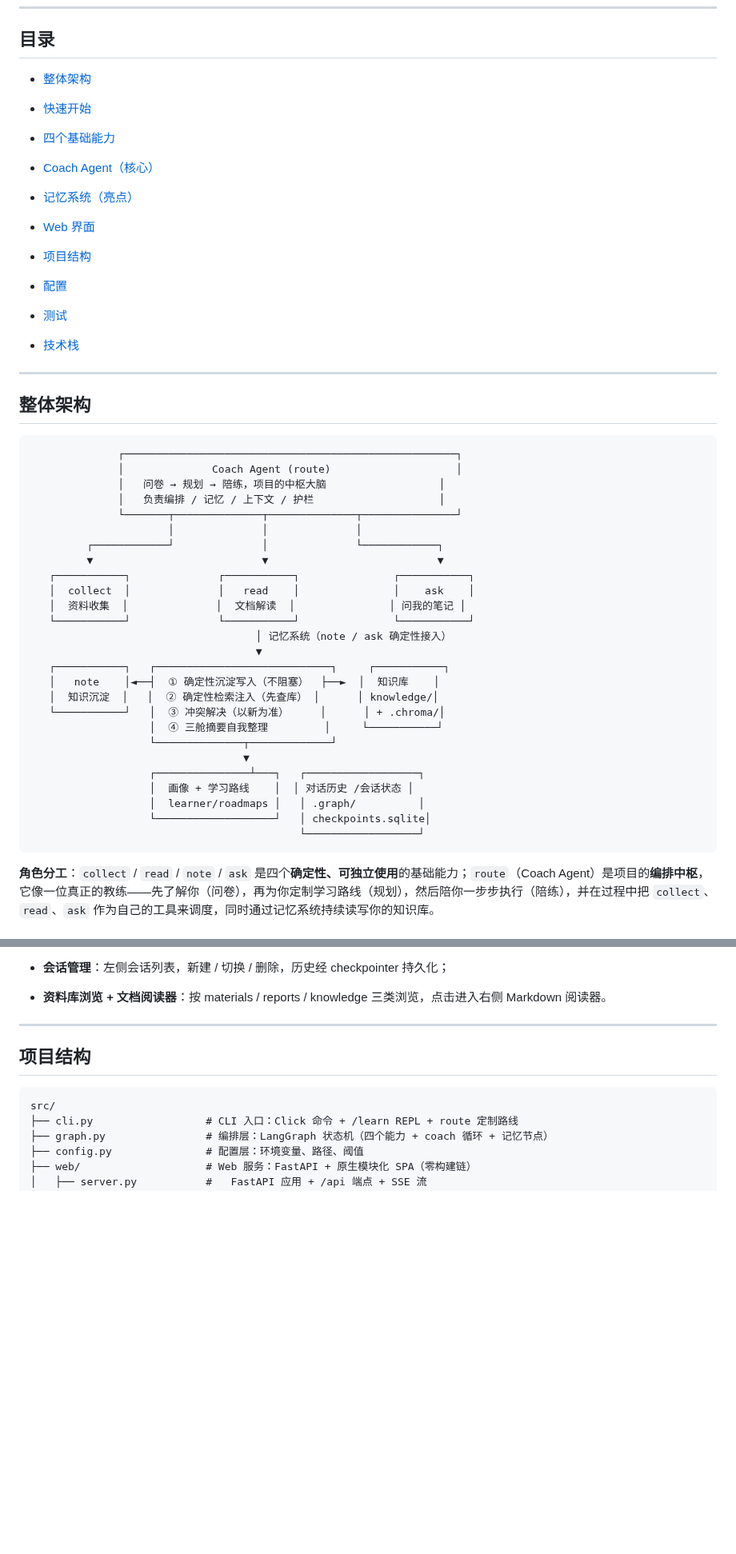
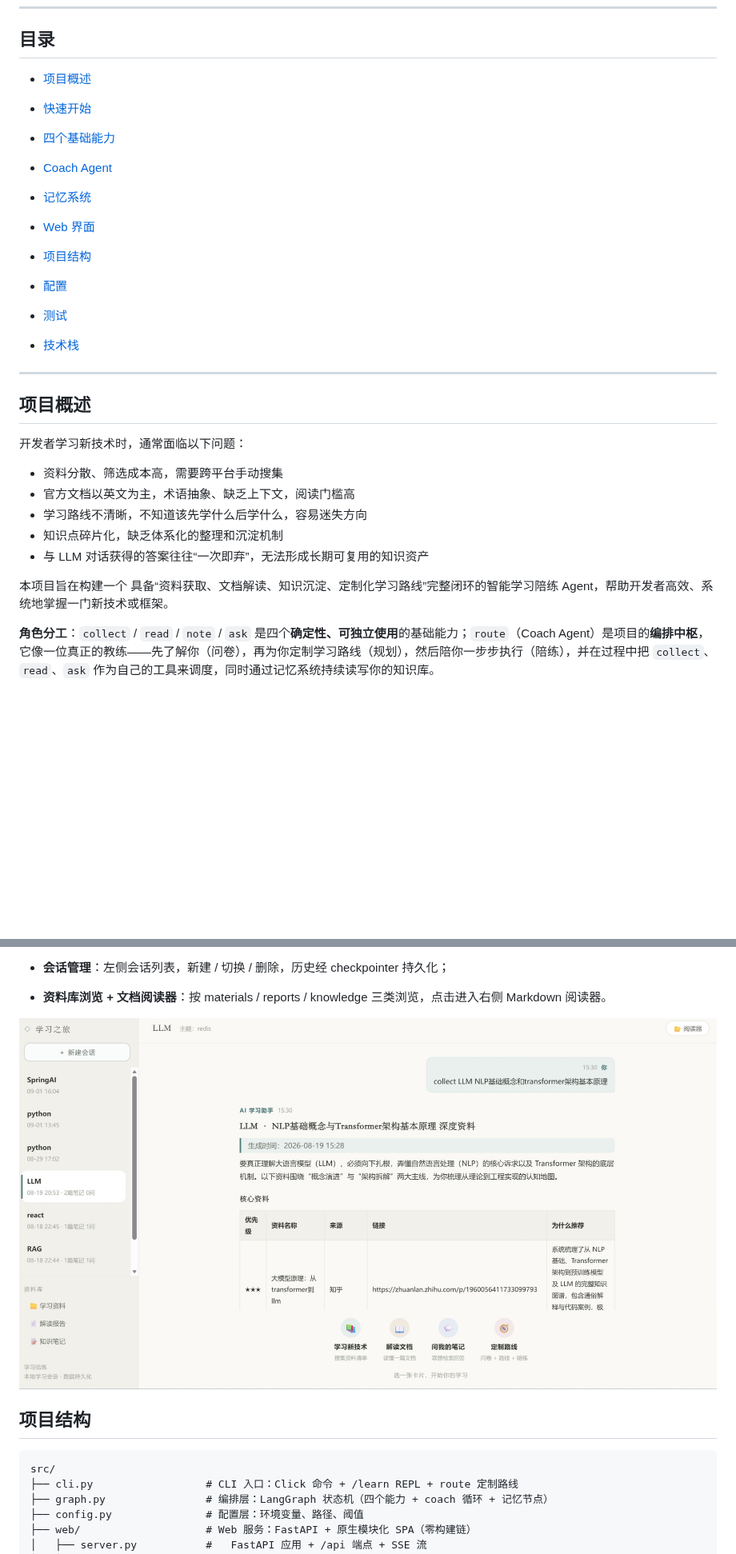
Before and after one commit to cxydegit/tech-learner-agent, a Markdown page: README.md, 2 parts joined by grey strips. Shown at 80% size. Drawn GitHub-style; pictures changed too: img.png (added); blank space fills up the shorter version.

Commit message:
docs：README更改

````diff
--- a/README.md
+++ b/README.md
@@ -28,15 +27,15 @@
 
 ## 目录
 
-- [整体架构](#整体架构)
+- [项目概述](#项目概述)
 
 - [快速开始](#快速开始)
 
 - [四个基础能力](#四个基础能力)
 
-- [Coach Agent（核心）](#coach-agent)
+- [Coach Agent](#coach-agent)
 
-- [记忆系统（亮点）](#记忆系统)
+- [记忆系统](#记忆系统)
 
 - [Web 界面](#web-界面)
 
@@ -50,36 +49,17 @@
 
 ***
 
-## 整体架构
+## 项目概述
 
-```
-              ┌─────────────────────────────────────────────────────┐
-              │              Coach Agent (route)                    │
-              │   问卷 → 规划 → 陪练，项目的中枢大脑                  │
-              │   负责编排 / 记忆 / 上下文 / 护栏                    │
-              └───────┬──────────────┬──────────────┬───────────────┘
-                      │              │              │
-         ┌────────────┘              │              └────────────┐
-         ▼                           ▼                           ▼
-   ┌───────────┐              ┌───────────┐               ┌───────────┐
-   │  collect  │              │   read    │               │    ask    │
-   │  资料收集  │              │  文档解读  │               │ 问我的笔记 │
-   └───────────┘              └───────────┘               └───────────┘
-                                    │ 记忆系统（note / ask 确定性接入）
-                                    ▼
-   ┌───────────┐   ┌────────────────────────────┐     ┌───────────┐
-   │   note    │◄──┤  ① 确定性沉淀写入（不阻塞）  ├──►  │  知识库    │
-   │  知识沉淀  │   │  ② 确定性检索注入（先查库） │      │ knowledge/│
-   └───────────┘   │  ③ 冲突解决（以新为准）     │      │ + .chroma/│
-                   │  ④ 三舱摘要自我整理         │     └───────────┘
-                   └──────────────┬─────────────┘
-                                  ▼
-                   ┌───────────────┴───┐   ┌──────────────────┐
-                   │  画像 + 学习路线    │  │ 对话历史 /会话状态 │
-                   │  learner/roadmaps │   │ .graph/          │
-                   └───────────────────┘   │ checkpoints.sqlite│
-                                           └──────────────────┘
-```
+开发者学习新技术时，通常面临以下问题：
+
+- 资料分散、筛选成本高，需要跨平台手动搜集
+- 官方文档以英文为主，术语抽象、缺乏上下文，阅读门槛高
+- 学习路线不清晰，不知道该先学什么后学什么，容易迷失方向
+- 知识点碎片化，缺乏体系化的整理和沉淀机制
+- 与 LLM 对话获得的答案往往“一次即弃”，无法形成长期可复用的知识资产
+
+本项目旨在构建一个 具备“资料获取、文档解读、知识沉淀、定制化学习路线”完整闭环的智能学习陪练 Agent，帮助开发者高效、系统地掌握一门新技术或框架。
 
 **角色分工**：`collect` / `read` / `note` / `ask` 是四个**确定性、可独立使用**的基础能力；`route`（Coach Agent）是项目的**编排中枢**，它像一位真正的教练——先了解你（问卷），再为你定制学习路线（规划），然后陪你一步步执行（陪练），并在过程中把 `collect`、`read`、`ask` 作为自己的工具来调度，同时通过记忆系统持续读写你的知识库。
 
@@ -319,7 +299,7 @@ python -m src.web.server   # 默认 http://127.0.0.1:8000（只绑本机）
 
 - **资料库浏览 + 文档阅读器**：按 materials / reports / knowledge 三类浏览，点击进入右侧 Markdown 阅读器。
 
-***
+![img.png](img.png)
 
 ## 项目结构
 
````
Also changed, not shown: other parts of README.md (+1 -2 lines).
